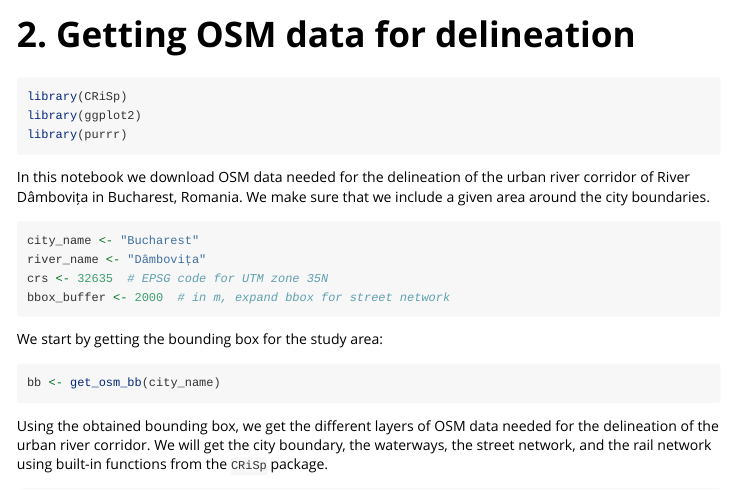
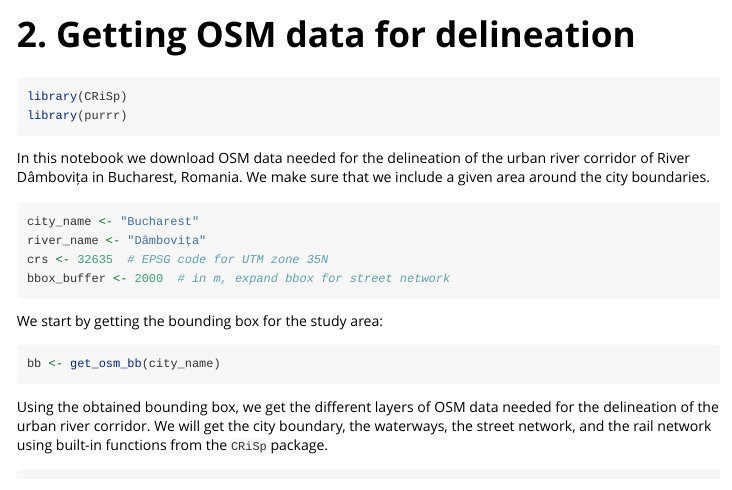
Before and after one commit to CityRiverSpaces/rcrisp, an R Markdown document (vignettes/getting-osm-data.Rmd): the page in a window 1100 px wide, from its top. Rendered offline with R 4.5, knitr and Pandoc, with nearby package versions; some code elsewhere in the file could not run offline.

Commit message:
Link to CRiSpData

````diff
--- a/vignettes/getting-osm-data.Rmd
+++ b/vignettes/getting-osm-data.Rmd
@@ -23,15 +26,14 @@ railways <- bucharest_osm$railways
 streets <- bucharest_osm$streets
 ```
 
-```{r packages, eval=FALSE, message=FALSE}
+```{r packages}
 library(CRiSp)
-library(ggplot2)
 library(purrr)
 ```
 
 In this notebook we download OSM data needed for the delineation of the urban river corridor of River Dâmbovița in Bucharest, Romania. We make sure that we include a given area around the city boundaries.
 
-```{r eval=FALSE}
+```{r}
 city_name <- "Bucharest"
 river_name <- "Dâmbovița"
 crs <- 32635  # EPSG code for UTM zone 35N
@@ -40,13 +42,13 @@ bbox_buffer <- 2000  # in m, expand bbox for street network
 
 We start by getting the bounding box for the study area:
 
-```{r eval=FALSE}
+```{r}
 bb <- get_osm_bb(city_name)
 ```
 
 Using the obtained bounding box, we get the different layers of OSM data needed for the delineation of the urban river corridor. We will get the city boundary, the waterways, the street network, and the rail network using built-in functions from the `CRiSp` package.
 
-```{r eval = FALSE}
+```{r}
 city_boundary <- get_osm_city_boundary(city_name, bb, crs)
 river <- get_osm_river(river_name, bb, crs)
 streets <- get_osm_streets(bb, crs)
````
Also changed, not shown: vignettes/corridor-segmentation.Rmd (+1 -0 lines), vignettes/network-preparation.Rmd (+2 -1 lines), vignettes/riverspace-delineation.Rmd (+1 -0 lines), vignettes/getting-osm-data.Rmd (7 more changed lines), 1 other file.
